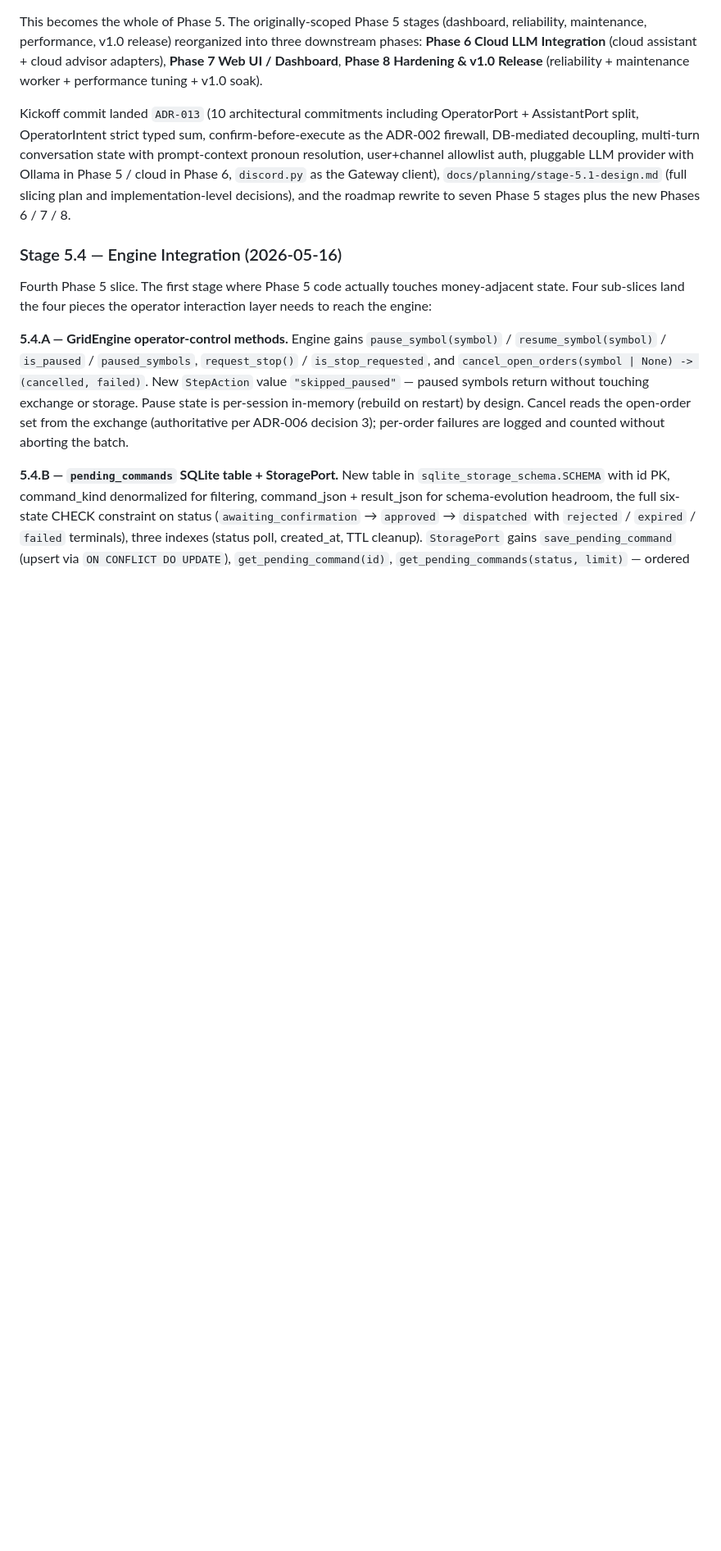
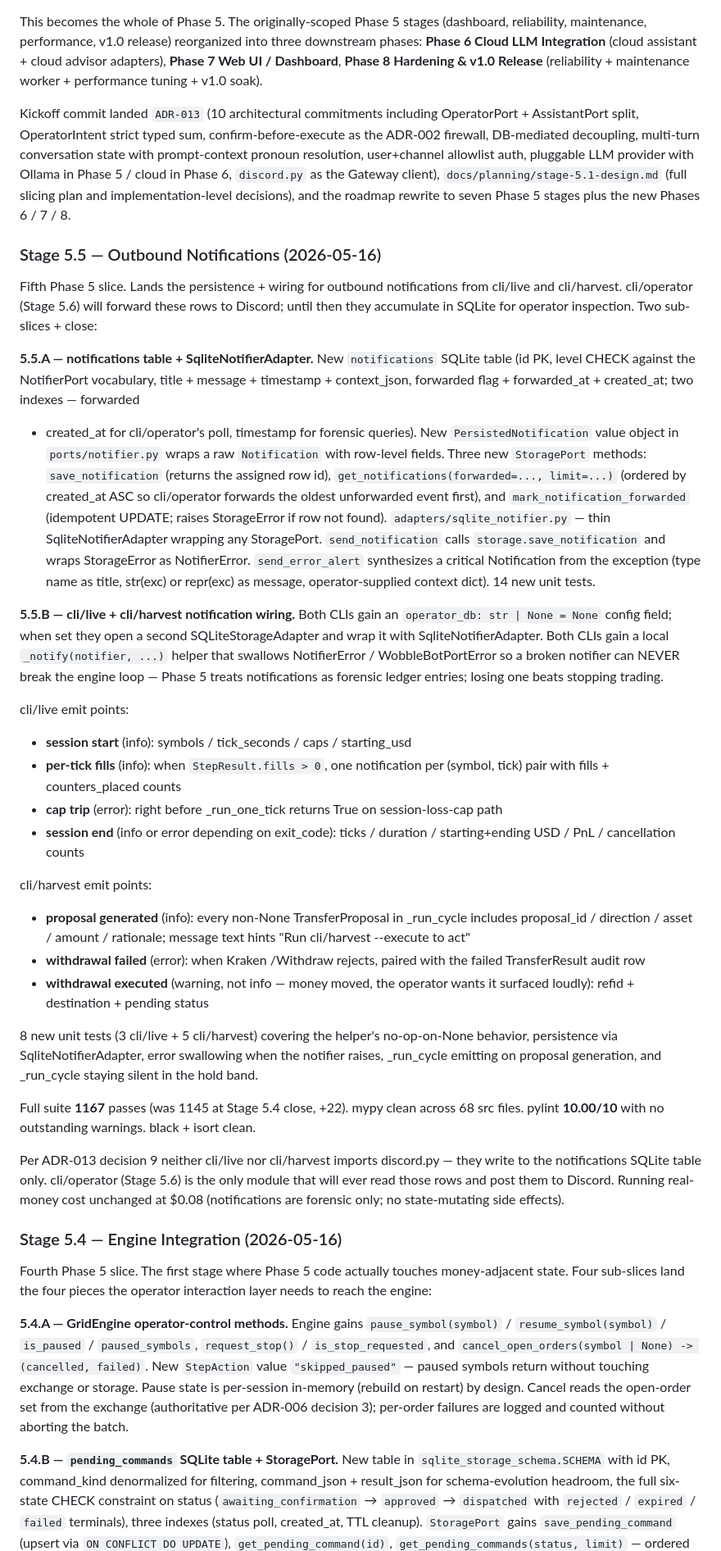
Before and after one commit to CarlDog/wobblebot, a Markdown page: CHANGELOG.md, the part around the change. Shown at 82% size. Drawn GitHub-style; blank space fills up the shorter version.

Commit message:
Stage 5.5.C: Stage 5.5 close paperwork
Mark Stage 5.5 ✅ in roadmap (two sub-slices A/B + close, with the
full receipt for each). CHANGELOG entry walks through the
notifications table + adapter + cli wiring, including the emit
levels (warning for "money moved" so the operator sees withdrawal
events loudly). CLAUDE.md Project Status bumped: test count 1145 ->
1167, src files 67 -> 68, Stage 5.5 close entry queues Stage 5.6
(cli/operator daemon) as next.

No code changes.

Co-Authored-By: Claude Opus 4.7 (1M context) <noreply@anthropic.com>

```diff
--- a/CHANGELOG.md
+++ b/CHANGELOG.md
@@ -35,6 +35,78 @@ Ollama in Phase 5 / cloud in Phase 6, `discord.py` as the Gateway
 client), `docs/planning/stage-5.1-design.md` (full slicing plan and
 implementation-level decisions), and the roadmap rewrite to seven
 Phase 5 stages plus the new Phases 6 / 7 / 8.
+
+### Stage 5.5 — Outbound Notifications (2026-05-16)
+
+Fifth Phase 5 slice. Lands the persistence + wiring for outbound
+notifications from cli/live and cli/harvest. cli/operator (Stage 5.6)
+will forward these rows to Discord; until then they accumulate in
+SQLite for operator inspection. Two sub-slices + close:
+
+**5.5.A — notifications table + SqliteNotifierAdapter.** New
+`notifications` SQLite table (id PK, level CHECK against the
+NotifierPort vocabulary, title + message + timestamp + context_json,
+forwarded flag + forwarded_at + created_at; two indexes — forwarded
++ created_at for cli/operator's poll, timestamp for forensic
+queries). New `PersistedNotification` value object in
+`ports/notifier.py` wraps a raw `Notification` with row-level
+fields. Three new `StoragePort` methods: `save_notification` (returns
+the assigned row id), `get_notifications(forwarded=..., limit=...)`
+(ordered by created_at ASC so cli/operator forwards the oldest
+unforwarded event first), and `mark_notification_forwarded`
+(idempotent UPDATE; raises StorageError if row not found).
+`adapters/sqlite_notifier.py` — thin SqliteNotifierAdapter wrapping
+any StoragePort. `send_notification` calls
+`storage.save_notification` and wraps StorageError as NotifierError.
+`send_error_alert` synthesizes a critical Notification from the
+exception (type name as title, str(exc) or repr(exc) as message,
+operator-supplied context dict). 14 new unit tests.
+
+**5.5.B — cli/live + cli/harvest notification wiring.** Both CLIs
+gain an `operator_db: str | None = None` config field; when set
+they open a second SQLiteStorageAdapter and wrap it with
+SqliteNotifierAdapter. Both CLIs gain a local `_notify(notifier, ...)`
+helper that swallows NotifierError / WobbleBotPortError so a broken
+notifier can NEVER break the engine loop — Phase 5 treats
+notifications as forensic ledger entries; losing one beats stopping
+trading.
+
+  cli/live emit points:
+  - **session start** (info): symbols / tick_seconds / caps / starting_usd
+  - **per-tick fills** (info): when `StepResult.fills > 0`, one
+    notification per (symbol, tick) pair with fills + counters_placed
+    counts
+  - **cap trip** (error): right before _run_one_tick returns True
+    on session-loss-cap path
+  - **session end** (info or error depending on exit_code): ticks /
+    duration / starting+ending USD / PnL / cancellation counts
+
+  cli/harvest emit points:
+  - **proposal generated** (info): every non-None TransferProposal
+    in _run_cycle includes proposal_id / direction / asset / amount /
+    rationale; message text hints "Run cli/harvest --execute <id>
+    to act"
+  - **withdrawal failed** (error): when Kraken /Withdraw rejects,
+    paired with the failed TransferResult audit row
+  - **withdrawal executed** (warning, not info — money moved, the
+    operator wants it surfaced loudly): refid + destination +
+    pending status
+
+8 new unit tests (3 cli/live + 5 cli/harvest) covering the helper's
+no-op-on-None behavior, persistence via SqliteNotifierAdapter, error
+swallowing when the notifier raises, _run_cycle emitting on proposal
+generation, and _run_cycle staying silent in the hold band.
+
+Full suite **1167** passes (was 1145 at Stage 5.4 close, +22). mypy
+clean across 68 src files. pylint **10.00/10** with no outstanding
+warnings. black + isort clean.
+
+Per ADR-013 decision 9 neither cli/live nor cli/harvest imports
+discord.py — they write to the notifications SQLite table only.
+cli/operator (Stage 5.6) is the only module that will ever read
+those rows and post them to Discord. Running real-money cost
+unchanged at $0.08 (notifications are forensic only; no
+state-mutating side effects).
 
 ### Stage 5.4 — Engine Integration (2026-05-16)
 
```
Also changed, not shown: CLAUDE.md (+4 -2 lines), docs/planning/roadmap.md (+1 -1 lines).
